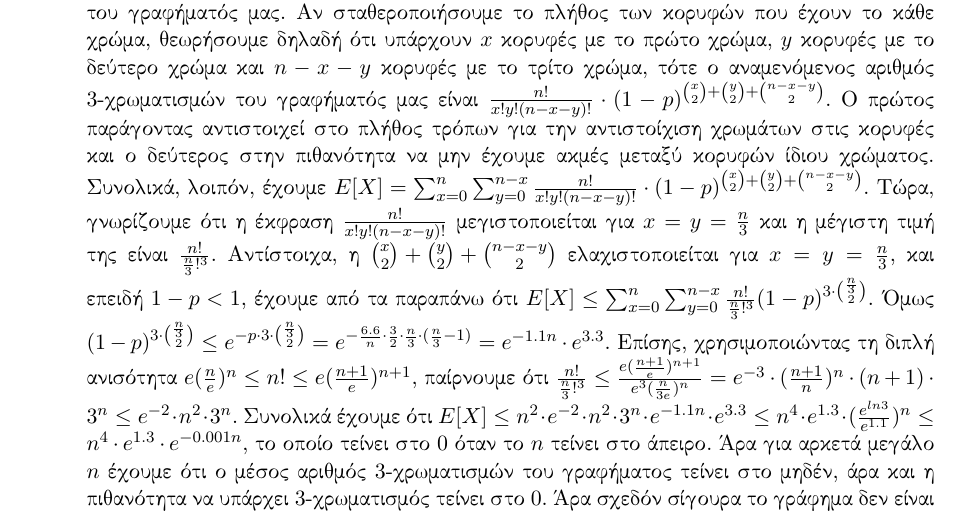
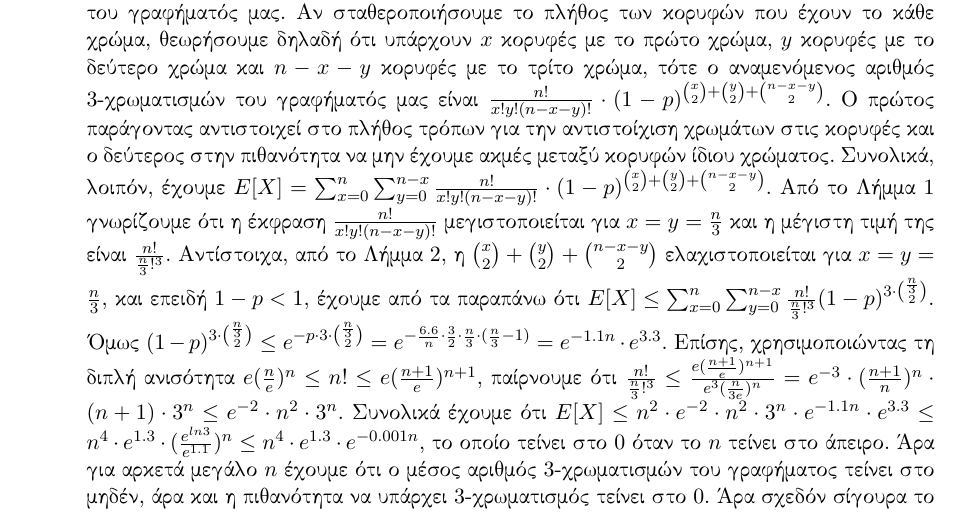
Before and after one commit to marsenis/gt, a LaTeX document (ex2/ex2.tex): part of page 5 of 6, cut so that both start at the same text. Compiled offline with XeLaTeX.

Commit message:
minor changes

```diff
--- a/ex2/ex2.tex
+++ b/ex2/ex2.tex
@@ -217,8 +217,9 @@
 Έστω $X$ η τυχαία μεταβλητή που αντιστοιχεί στο πλήθος των 3-χρωματισμών του γραφήματός μας. Αν σταθεροποιήσουμε το πλήθος των κορυφών που έχουν το κάθε χρώμα, θεωρήσουμε δηλαδή ότι υπάρχουν $x$ κορυφές
 με το πρώτο χρώμα, $y$ κορυφές με το δεύτερο χρώμα και $n-x-y$ κορυφές με το τρίτο χρώμα, τότε ο αναμενόμενος αριθμός 3-χρωματισμών του γραφήματός μας είναι $\frac{n!}{x!y!(n-x-y)!} \cdot
 (1-p)^{{x \choose 2} + {y\choose 2} + {n-x-y\choose 2}}$. Ο πρώτος παράγοντας αντιστοιχεί στο πλήθος τρόπων για την αντιστοίχιση χρωμάτων στις κορυφές και ο δεύτερος στην πιθανότητα να μην έχουμε ακμές
-μεταξύ κορυφών ίδιου χρώματος. Συνολικά, λοιπόν, έχουμε $E[X] = \sum_{x=0}^{n} \sum_{y=0}^{n-x} \frac{n!}{x!y!(n-x-y)!}\cdot (1-p)^{{x\choose 2}+{y\choose 2}+{n-x-y\choose 2}}$.
-Τώρα, γνωρίζουμε ότι η έκφραση $\frac{n!}{x!y!(n-x-y)!}$ μεγιστοποιείται για $x=y=\frac{n}{3}$ και η μέγιστη τιμή της είναι $\frac{n!}{\frac{n}{3}!^3}$. Αντίστοιχα, η ${{x \choose 2} + {y\choose 2} + {n-x-y\choose 2}}$
+μεταξύ κορυφών ίδιου χρώματος. Συνολικά, λοιπόν, έχουμε $E[X] = \sum_{x=0}^{n} \sum_{y=0}^{n-x} \frac{n!}{x!y!(n-x-y)!}\cdot (1-p)^{{x\choose 2}+{y\choose 2}+{n-x-y\choose 2}}$. Από το Λήμμα 1 γνωρίζουμε ότι η έκφραση $\frac{n!}{x!y!(n-x-y)!}$ μεγιστοποιείται για $x=y=\frac{n}{3}$ και η μέγιστη τιμή της είναι $\frac{n!}{\frac{n}{3}!^3}$. Αντίστοιχα,
+από το Λήμμα 2,
+η ${{x \choose 2} + {y\choose 2} + {n-x-y\choose 2}}$
 ελαχιστοποιείται για $x=y=\frac{n}{3}$, και επειδή $1-p<1$, έχουμε από τα παραπάνω ότι $E[X] \leq \sum_{x=0}^{n}\sum_{y=0}^{n-x} \frac{n!}{\frac{n}{3}!^3} (1-p)^{3\cdot {\frac{n}{3}\choose 2}}$.
 Όμως $(1-p)^{3\cdot {\frac{n}{3}\choose 2}}\leq e^{-p\cdot {3\cdot {\frac{n}{3}\choose 2}}}=e^{-\frac{6.6}{n}\cdot {\frac{3}{2}\cdot \frac{n}{3}\cdot (\frac{n}{3}-1)}}=e^{-1.1n}\cdot e^{3.3}$.
 Επίσης, χρησιμοποιώντας τη διπλή ανισότητα $e(\frac{n}{e})^n \leq n! \leq e(\frac{n+1}{e})^{n+1}$, παίρνουμε ότι $\frac{n!}{\frac{n}{3}!^3}\leq \frac{e(\frac{n+1}{e})^{n+1}}{e^3 (\frac{n}{3e})^n
```
